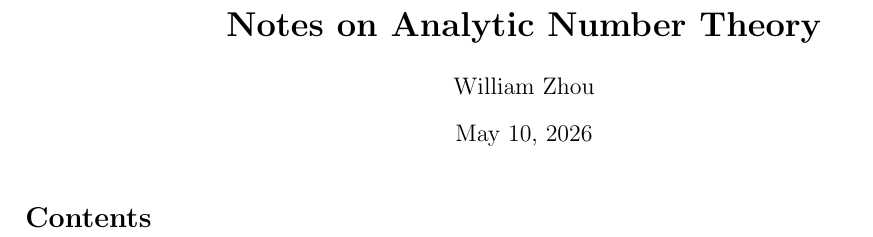
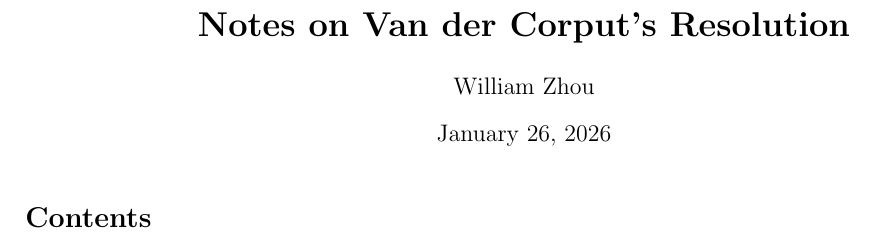
Before and after one commit to Evaristesgun/Math.Notes.et.Problems, a LaTeX document (ExPair/main.tex): part of page 1 of 4, cut at the place of the change. Compiled offline with pdfLaTeX.

Commit message:
Update main.tex

```diff
--- a/ExPair/main.tex
+++ b/ExPair/main.tex
@@ -3,9 +3,9 @@
 \usepackage{src/mymath}
 \usepackage[margin=2cm]{geometry}
 
-\title{\textbf{Notes on Analytic Number Theory}}
+\title{\textbf{Notes on Van der Corput's Resolution}}
 \author{William Zhou}
-\date{\today}
+\date{January 26, 2026}
 
 \begin{document}
 \maketitle
```
